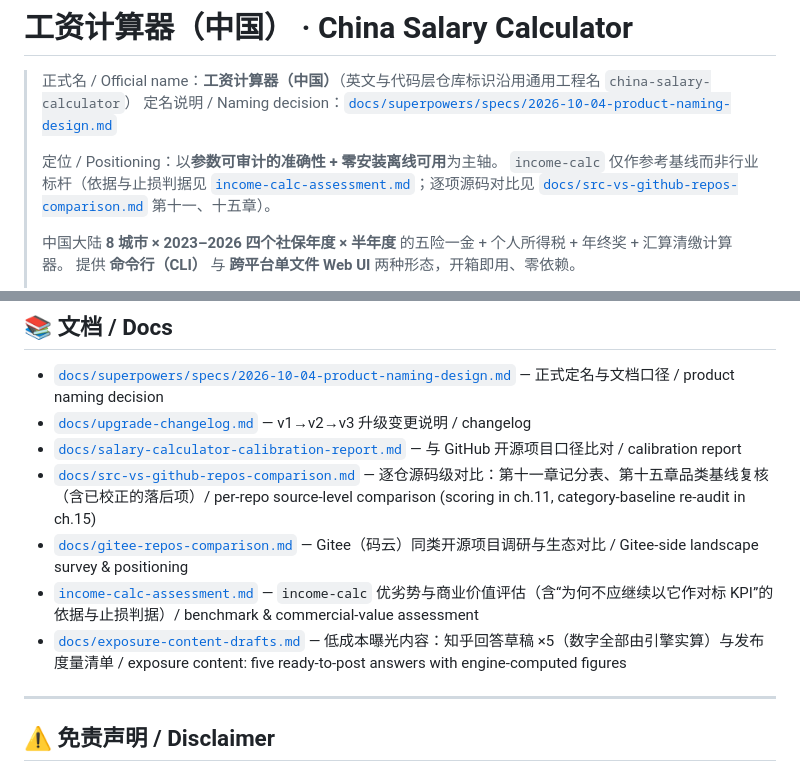
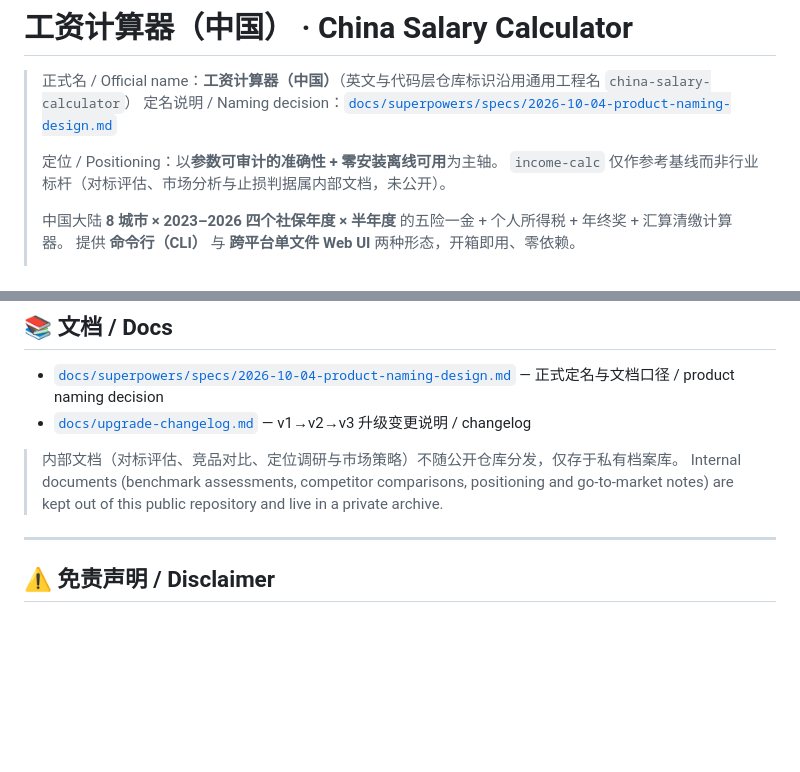
Before and after one commit to shell-fly/salary-calculator, a Markdown page: README.md, 2 parts joined by grey strips. Rendered like a GitHub page; blank space fills up the shorter version.

```diff
--- a/README.md
+++ b/README.md
@@ -4,9 +4,7 @@
 > 定名说明 / Naming decision：[`docs/superpowers/specs/2026-10-04-product-naming-design.md`](docs/superpowers/specs/2026-10-04-product-naming-design.md)
 >
 > 定位 / Positioning：以**参数可审计的准确性 + 零安装离线可用**为主轴。
-> `income-calc` 仅作参考基线而非行业标杆（依据与止损判据见
-> [`income-calc-assessment.md`](income-calc-assessment.md)；逐项源码对比见
-> [`docs/src-vs-github-repos-comparison.md`](docs/src-vs-github-repos-comparison.md) 第十一、十五章）。
+> `income-calc` 仅作参考基线而非行业标杆（对标评估、市场分析与止损判据属内部文档，未公开）。
 >
 > 中国大陆 **8 城市 × 2023–2026 四个社保年度 × 半年度** 的五险一金 + 个人所得税 + 年终奖 + 汇算清缴计算器。
 > 提供 **命令行（CLI）** 与 **跨平台单文件 Web UI** 两种形态，开箱即用、零依赖。
@@ -275,11 +273,10 @@ bash release.sh v3.11
 
 - [`docs/superpowers/specs/2026-10-04-product-naming-design.md`](docs/superpowers/specs/2026-10-04-product-naming-design.md) — 正式定名与文档口径 / product naming decision
 - [`docs/upgrade-changelog.md`](docs/upgrade-changelog.md) — v1→v2→v3 升级变更说明 / changelog
-- [`docs/salary-calculator-calibration-report.md`](docs/salary-calculator-calibration-report.md) — 与 GitHub 开源项目口径比对 / calibration report
-- [`docs/src-vs-github-repos-comparison.md`](docs/src-vs-github-repos-comparison.md) — 逐仓源码级对比：第十一章记分表、第十五章品类基线复核（含已校正的落后项）/ per-repo source-level comparison (scoring in ch.11, category-baseline re-audit in ch.15)
-- [`docs/gitee-repos-comparison.md`](docs/gitee-repos-comparison.md) — Gitee（码云）同类开源项目调研与生态对比 / Gitee-side landscape survey & positioning
-- [`income-calc-assessment.md`](income-calc-assessment.md) — `income-calc` 优劣势与商业价值评估（含“为何不应继续以它作对标 KPI”的依据与止损判据）/ benchmark & commercial-value assessment
-- [`docs/exposure-content-drafts.md`](docs/exposure-content-drafts.md) — 低成本曝光内容：知乎回答草稿 ×5（数字全部由引擎实算）与发布度量清单 / exposure content: five ready-to-post answers with engine-computed figures
+
+> 内部文档（对标评估、竞品对比、定位调研与市场策略）不随公开仓库分发，仅存于私有档案库。
+> Internal documents (benchmark assessments, competitor comparisons, positioning and
+> go-to-market notes) are kept out of this public repository and live in a private archive.
 
 ---
 
```
Also changed, not shown: docs/upgrade-changelog.md (+6 -6 lines), 1 other file.
